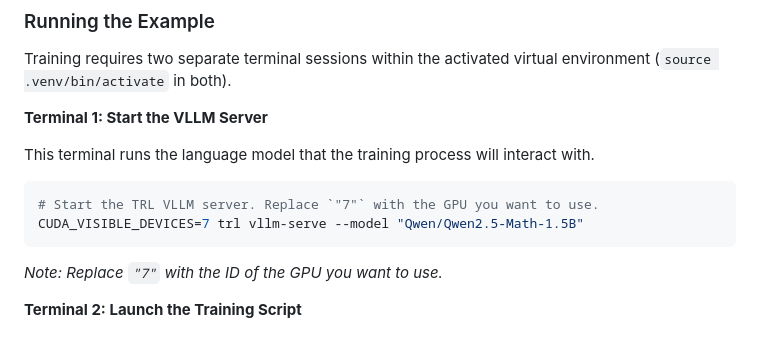
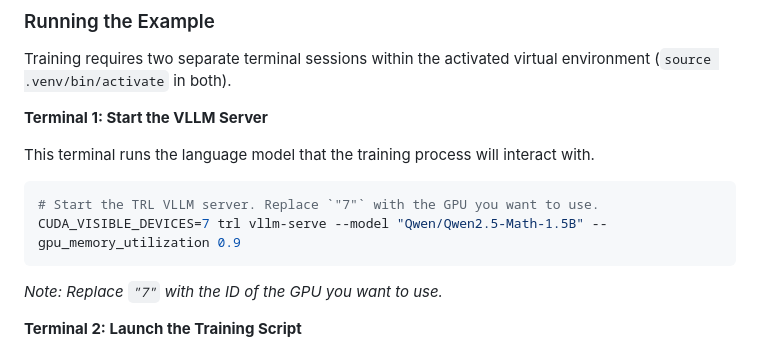
Before and after one commit to andrewsiah/MetaRLGym, a Markdown page: README.md, the part around the change. Drawn GitHub-style.

Commit message:
Update README to include GPU memory utilization parameter for TRL VLLM server command

````diff
--- a/README.md
+++ b/README.md
@@ -41,7 +41,7 @@ This terminal runs the language model that the training process will interact wi
 
 ```bash
 # Start the TRL VLLM server. Replace `"7"` with the GPU you want to use.
-CUDA_VISIBLE_DEVICES=7 trl vllm-serve --model "Qwen/Qwen2.5-Math-1.5B"
+CUDA_VISIBLE_DEVICES=7 trl vllm-serve --model "Qwen/Qwen2.5-Math-1.5B" --gpu_memory_utilization 0.9
 ```
 *Note: Replace `"7"` with the ID of the GPU you want to use.*
 
````
